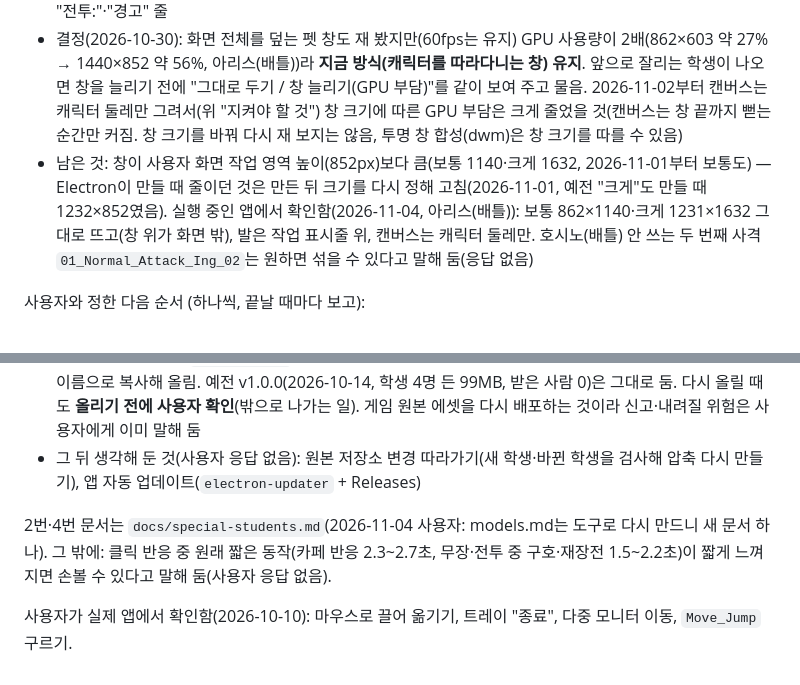
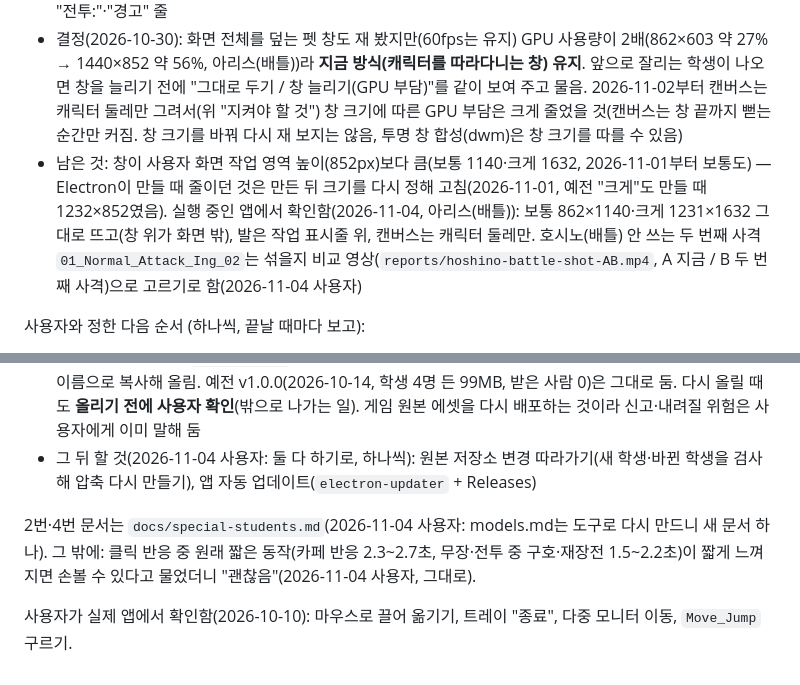
Before and after one commit to dxsworks/SD_archive, a Markdown page: CLAUDE.md, 2 parts joined by grey strips. GitHub-like rendering.

Commit message:
Record the user's answers on pending questions in CLAUDE.md

```diff
--- a/CLAUDE.md
+++ b/CLAUDE.md
@@ -100,7 +100,7 @@ npm run dist                   # 배포용 설치 파일(dist/, 바탕화면 바
 - 펫 앱 재시작: 실행 중인 앱 명령줄은 `"…\electron.exe" "C:\project\bluearchive" `처럼 끝에 공백이 붙어, `-like`로 정확히 비교하면 못 찾고 새로 켠 앱이 한 인스턴스 잠금으로 바로 꺼짐(2026-10-30 한 번 재시작이 안 됐음). 정규식 `electron\.exe"?\s+"?C:\\project\\bluearchive"?\s*$`로 PID를 찾아 그 PID만 끄고, 그 PID가 목록에서 사라질 때까지 기다린 뒤 켜고 `CreationDate`로 새로 켜졌는지 확인(2026-11-01 끄고 2초 뒤 켰더니 앞 앱이 아직 닫히는 중이라 새 앱이 잠금에 걸려 꺼졌음). 앱은 학생 목록(`checked-students.json`)을 켤 때만 읽음
 - 다음 후보: 없음. 이름 경고 없이 전투까지 되는 미검사 학생은 스무째 묶음(수영복 하나코·케이)으로 다 붙임 → 남은 미검사 학생은 모두 카페 동작뿐이거나 전투 자세가 모자람(2026-11-03 열아홉째 묶음 뒤 확인: 미검사 원본 109개 중 학생 메뉴에 나오는 86개를 `check-model.js`로 보니 이름 경고 0, 전투 되는 것은 이 둘, 나머지 84개는 카페 동작뿐이거나 대기 + 사격 4단계가 다 있는 자세가 없음. 처음 약 130명). 2026-11-01 미검사 151개 파일을 `check-model.js --brief`로 보니 이름 경고 0, 전투 되는 학생 66명(나머지는 카페 동작뿐이거나 대기 + 사격 4단계가 다 있는 자세가 없음). 카페 동작만 있는 학생(마시로·칸나·시즈코·아코·수영복 시로코·수영복 아츠코 등)은 묶음에서 뺌. 후보 확인: `node tools/check-model.js "pack-cache/<파일>" …`의 "전투:"·"경고" 줄
 - 결정(2026-10-30): 화면 전체를 덮는 펫 창도 재 봤지만(60fps는 유지) GPU 사용량이 2배(862×603 약 27% → 1440×852 약 56%, 아리스(배틀))라 **지금 방식(캐릭터를 따라다니는 창) 유지**. 앞으로 잘리는 학생이 나오면 창을 늘리기 전에 "그대로 두기 / 창 늘리기(GPU 부담)"를 같이 보여 주고 물음. 2026-11-02부터 캔버스는 캐릭터 둘레만 그려서(위 "지켜야 할 것") 창 크기에 따른 GPU 부담은 크게 줄었을 것(캔버스는 창 끝까지 뻗는 순간만 커짐. 창 크기를 바꿔 다시 재 보지는 않음, 투명 창 합성(dwm)은 창 크기를 따를 수 있음)
-- 남은 것: 창이 사용자 화면 작업 영역 높이(852px)보다 큼(보통 1140·크게 1632, 2026-11-01부터 보통도) — Electron이 만들 때 줄이던 것은 만든 뒤 크기를 다시 정해 고침(2026-11-01, 예전 "크게"도 만들 때 1232×852였음). 실행 중인 앱에서 확인함(2026-11-04, 아리스(배틀)): 보통 862×1140·크게 1231×1632 그대로 뜨고(창 위가 화면 밖), 발은 작업 표시줄 위, 캔버스는 캐릭터 둘레만. 호시노(배틀) 안 쓰는 두 번째 사격 `01_Normal_Attack_Ing_02`는 원하면 섞을 수 있다고 말해 둠(응답 없음)
+- 남은 것: 창이 사용자 화면 작업 영역 높이(852px)보다 큼(보통 1140·크게 1632, 2026-11-01부터 보통도) — Electron이 만들 때 줄이던 것은 만든 뒤 크기를 다시 정해 고침(2026-11-01, 예전 "크게"도 만들 때 1232×852였음). 실행 중인 앱에서 확인함(2026-11-04, 아리스(배틀)): 보통 862×1140·크게 1231×1632 그대로 뜨고(창 위가 화면 밖), 발은 작업 표시줄 위, 캔버스는 캐릭터 둘레만. 호시노(배틀) 안 쓰는 두 번째 사격 `01_Normal_Attack_Ing_02`는 섞을지 비교 영상(`reports/hoshino-battle-shot-AB.mp4`, A 지금 / B 두 번째 사격)으로 고르기로 함(2026-11-04 사용자)
 
 사용자와 정한 다음 순서 (하나씩, 끝날 때마다 보고):
 
@@ -202,8 +202,8 @@ npm run dist                   # 배포용 설치 파일(dist/, 바탕화면 바
   4. ~~설치 파일 정리~~ 완료(2026-10-30 사용자): 설치 파일엔 호시노만(`build.files` `models/Hoshino.glb`, 86MB), 나머지는 학생 압축으로. 삭제할 때 받은 학생·설정(`%APPDATA%/bluearchive-desktop-pet`)은 늘 지움(`nsis.deleteAppDataOnUninstall`, 덮어 설치(`--updated`)엔 안 지움. 개발용 `npm start`도 같은 폴더라 이 컴퓨터에서 설치본을 지우면 같이 사라짐). README "배포용 설치 파일"에 학생 압축 푸는 법
   5. ~~학생 압축 다시 만들기~~ 완료(2026-10-30): `students-pack.json`에서 토키·사오리(드레스)는 학생(`pet: true`), `(Cafe)` 파일은 짝 파일(`pet: false`)로 확인. 예전 압축은 토키 빠짐·사오리(드레스)가 사오리의 짝 파일이었음
   6. ~~GitHub Releases에 올리기~~ 완료(2026-11-01 사용자 허락): 저장소 `dxsworks/SD_archive`(공개, 파일 하나 2GB까지) 릴리스 [v1.1.0](https://github.com/dxsworks/SD_archive/releases/tag/v1.1.0)(Latest, 태그 = 버전을 1.1.0으로 올린 main 커밋)에 설치 파일 `BlueArchivePet-Setup-1.1.0.exe`(86MB, 호시노만, 검사한 학생 115명 목록)와 `students.zip`(906MB). GitHub은 첨부 이름의 한글·공백을 바꾸므로 설치 파일은 영어 이름으로 복사해 올림. 예전 v1.0.0(2026-10-14, 학생 4명 든 99MB, 받은 사람 0)은 그대로 둠. 다시 올릴 때도 **올리기 전에 사용자 확인**(밖으로 나가는 일). 게임 원본 에셋을 다시 배포하는 것이라 신고·내려질 위험은 사용자에게 이미 말해 둠
-- 그 뒤 생각해 둔 것(사용자 응답 없음): 원본 저장소 변경 따라가기(새 학생·바뀐 학생을 검사해 압축 다시 만들기), 앱 자동 업데이트(`electron-updater` + Releases)
+- 그 뒤 할 것(2026-11-04 사용자: 둘 다 하기로, 하나씩): 원본 저장소 변경 따라가기(새 학생·바뀐 학생을 검사해 압축 다시 만들기), 앱 자동 업데이트(`electron-updater` + Releases)
 
-2번·4번 문서는 `docs/special-students.md`(2026-11-04 사용자: models.md는 도구로 다시 만드니 새 문서 하나). 그 밖에: 클릭 반응 중 원래 짧은 동작(카페 반응 2.3~2.7초, 무장·전투 중 구호·재장전 1.5~2.2초)이 짧게 느껴지면 손볼 수 있다고 말해 둠(사용자 응답 없음).
+2번·4번 문서는 `docs/special-students.md`(2026-11-04 사용자: models.md는 도구로 다시 만드니 새 문서 하나). 그 밖에: 클릭 반응 중 원래 짧은 동작(카페 반응 2.3~2.7초, 무장·전투 중 구호·재장전 1.5~2.2초)이 짧게 느껴지면 손볼 수 있다고 물었더니 "괜찮음"(2026-11-04 사용자, 그대로).
 
 사용자가 실제 앱에서 확인함(2026-10-10): 마우스로 끌어 옮기기, 트레이 "종료", 다중 모니터 이동, `Move_Jump` 구르기.
```
